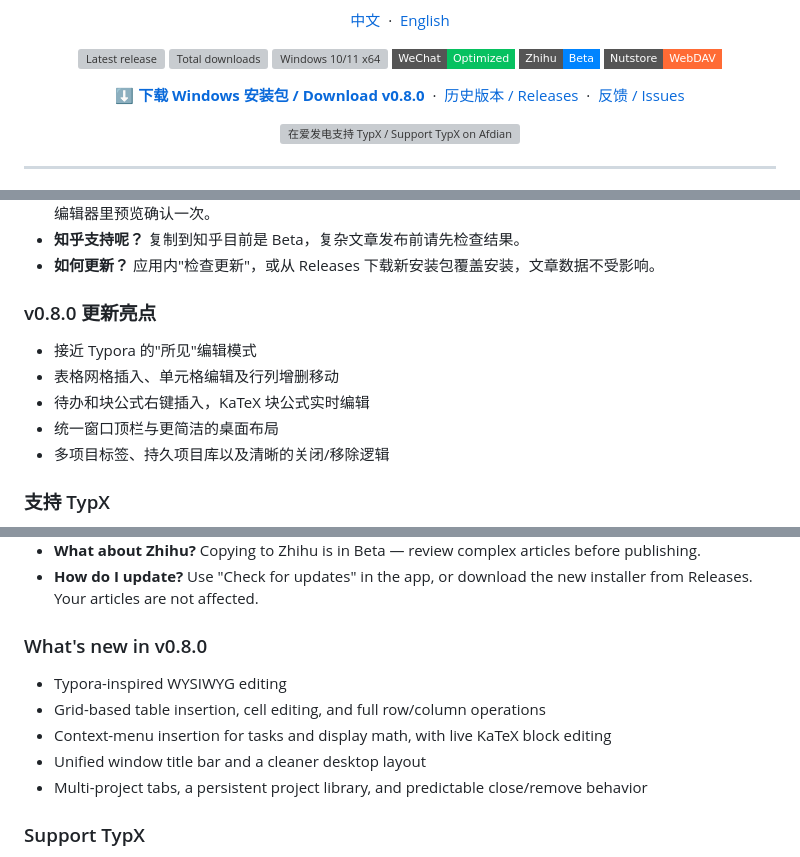
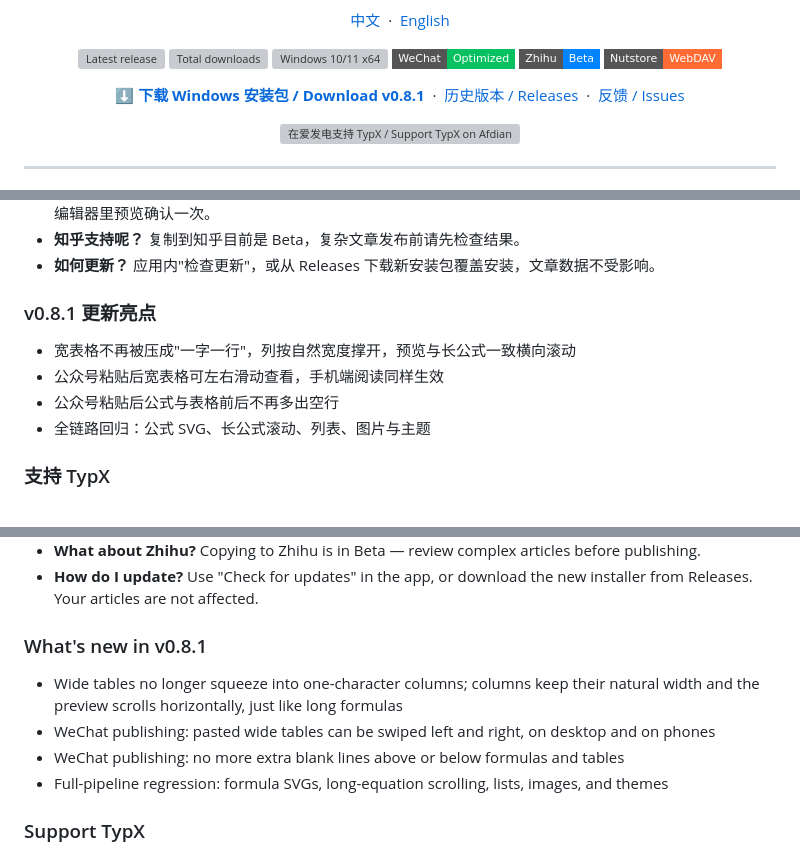
Before and after one commit to LuckyZ10/TypX, a Markdown page: README.md, 3 parts joined by grey strips. GitHub-like rendering; folded sections open; badges without logos; grey boxes are pictures that could not be loaded.

Commit message:
v0.8.1：更新中英双语发布要点与下载入口

```diff
--- a/README.md
+++ b/README.md
@@ -25,7 +25,7 @@
 </p>
 
 <p align="center">
-  <a href="https://github.com/LuckyZ10/TypX/releases/download/v0.8.0/TypX-Setup-0.8.0.exe"><strong>⬇️ 下载 Windows 安装包 / Download v0.8.0</strong></a>
+  <a href="https://github.com/LuckyZ10/TypX/releases/download/v0.8.1/TypX-Setup-0.8.1.exe"><strong>⬇️ 下载 Windows 安装包 / Download v0.8.1</strong></a>
   &nbsp;·&nbsp;
   <a href="https://github.com/LuckyZ10/TypX/releases">历史版本 / Releases</a>
   &nbsp;·&nbsp;
@@ -120,13 +120,12 @@ TypX 会把主题样式内联到文章内容，并针对微信公众号编辑器
 
 </details>
 
-### v0.8.0 更新亮点
+### v0.8.1 更新亮点
 
-- 接近 Typora 的"所见"编辑模式
-- 表格网格插入、单元格编辑及行列增删移动
-- 待办和块公式右键插入，KaTeX 块公式实时编辑
-- 统一窗口顶栏与更简洁的桌面布局
-- 多项目标签、持久项目库以及清晰的关闭/移除逻辑
+- 宽表格不再被压成"一字一行"，列按自然宽度撑开，预览与长公式一致横向滚动
+- 公众号粘贴后宽表格可左右滑动查看，手机端阅读同样生效
+- 公众号粘贴后公式与表格前后不再多出空行
+- 全链路回归：公式 SVG、长公式滚动、列表、图片与主题
 
 ### 支持 TypX
 
@@ -214,13 +213,12 @@ After installation there is no need to re-download: new versions can be checked
 
 </details>
 
-### What's new in v0.8.0
+### What's new in v0.8.1
 
-- Typora-inspired WYSIWYG editing
-- Grid-based table insertion, cell editing, and full row/column operations
-- Context-menu insertion for tasks and display math, with live KaTeX block editing
-- Unified window title bar and a cleaner desktop layout
-- Multi-project tabs, a persistent project library, and predictable close/remove behavior
+- Wide tables no longer squeeze into one-character columns; columns keep their natural width and the preview scrolls horizontally, just like long formulas
+- WeChat publishing: pasted wide tables can be swiped left and right, on desktop and on phones
+- WeChat publishing: no more extra blank lines above or below formulas and tables
+- Full-pipeline regression: formula SVGs, long-equation scrolling, lists, images, and themes
 
 ### Support TypX
 
```
Also changed, not shown: other parts of README.md (+2 -2 lines).
